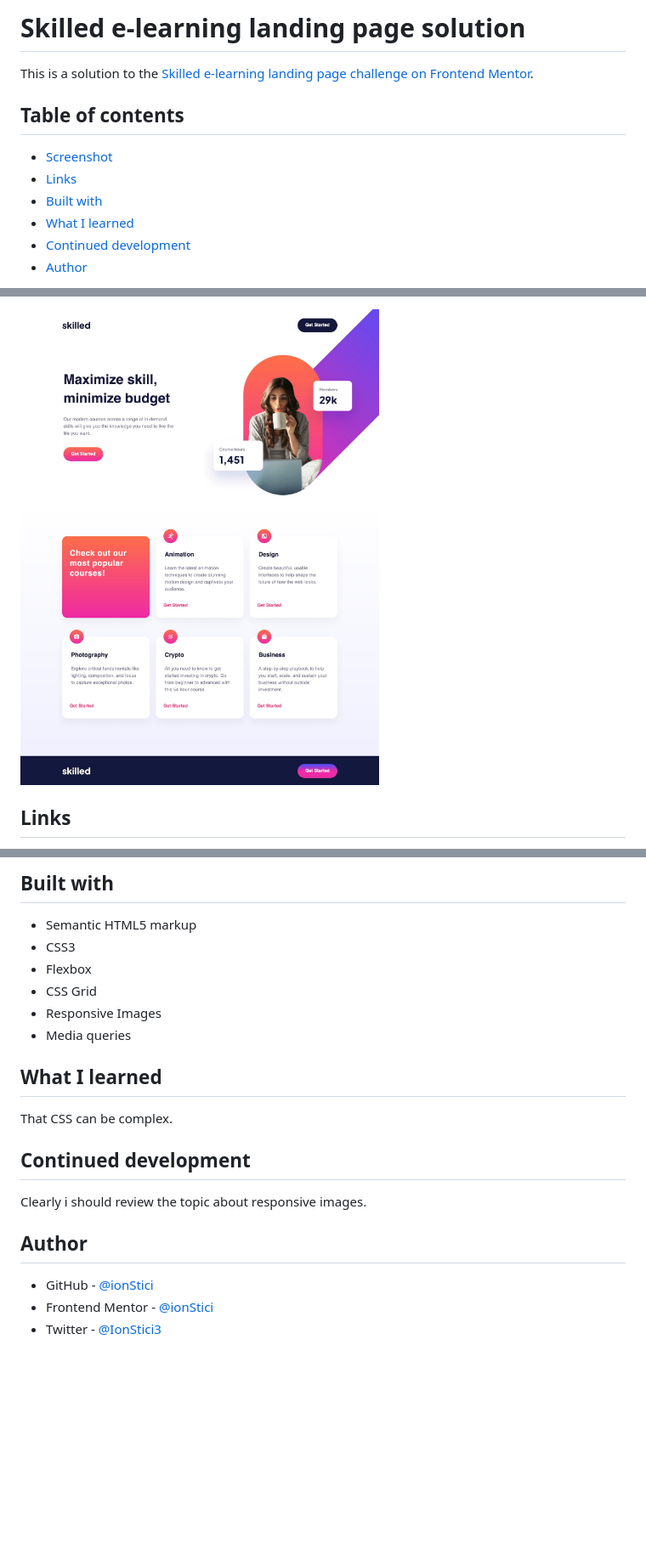
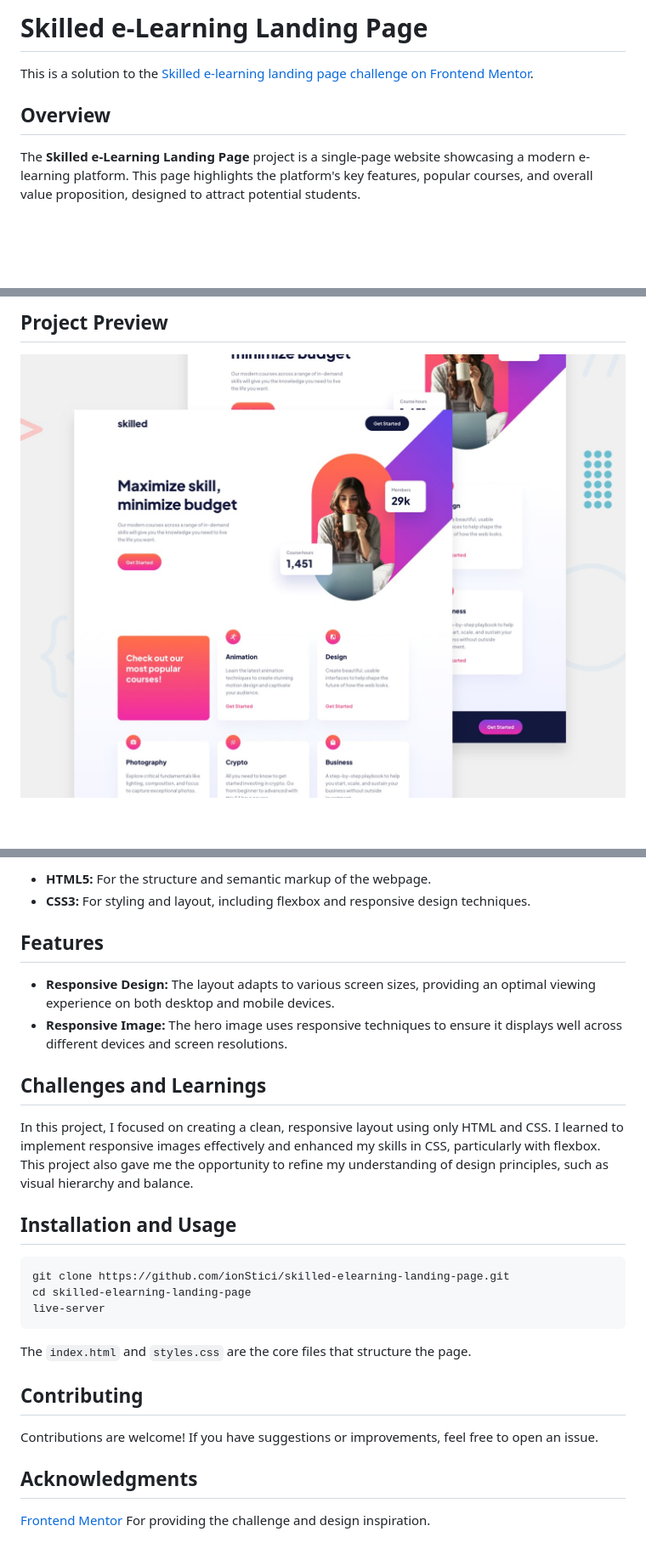
Before and after one commit to ionStici/skilled-elearning-landing-page, a Markdown page: README.md, 3 parts joined by grey strips. Shown: that part at 85% size. Drawn GitHub-style; pictures changed too: assets/preview.jpg (added); blank space fills up the shorter version.

Commit message:
Refactoring / Reviewing old code / Trying not to laugh

````diff
--- a/README.md
+++ b/README.md
@@ -1,13 +1,8 @@
-# **Skilled e-learning landing page solution**
+# Skilled e-Learning Landing Page
 
 This is a solution to the [Skilled e-learning landing page challenge on Frontend Mentor](https://www.frontendmentor.io/challenges/skilled-elearning-landing-page-S1ObDrZ8q).
 
-## **Table of contents**
+## Overview
 
-- [Screenshot](#screenshot)
-- [Links](#links)
-- [Built with](#built-with)
-- [What I learned](#what-i-learned)
-- [Continued development](#continued-development)
-- [Author](#author)
+The **Skilled e-Learning Landing Page** project is a single-page website showcasing a modern e-learning platform. This page highlights the platform's key features, popular courses, and overall value proposition, designed to attract potential students.
 
@@ -15,5 +11,5 @@ This is a solution to the [Skilled e-learning landing page challenge on Frontend
 
-![](./assets/screenshot.jpeg)
+## Project Preview
 
-## **Links**
+![](assets/preview.jpg)
 
@@ -22,23 +17,30 @@ This is a solution to the [Skilled e-learning landing page challenge on Frontend
 
-## **Built with**
+- **HTML5:** For the structure and semantic markup of the webpage.
+- **CSS3:** For styling and layout, including flexbox and responsive design techniques.
 
-- Semantic HTML5 markup
-- CSS3
-- Flexbox
-- CSS Grid
-- Responsive Images
-- Media queries
+## Features
 
-## **What I learned**
+- **Responsive Design:** The layout adapts to various screen sizes, providing an optimal viewing experience on both desktop and mobile devices.
+- **Responsive Image:** The hero image uses responsive techniques to ensure it displays well across different devices and screen resolutions.
 
-That CSS can be complex.
+## Challenges and Learnings
 
-## **Continued development**
+In this project, I focused on creating a clean, responsive layout using only HTML and CSS. I learned to implement responsive images effectively and enhanced my skills in CSS, particularly with flexbox. This project also gave me the opportunity to refine my understanding of design principles, such as visual hierarchy and balance.
 
-Clearly i should review the topic about responsive images.
+## Installation and Usage
 
-## **Author**
+```bash
+git clone https://github.com/ionStici/skilled-elearning-landing-page.git
+cd skilled-elearning-landing-page
+live-server
+```
 
-- GitHub - [@ionStici](https://github.com/ionStici)
-- Frontend Mentor - [@ionStici](https://www.frontendmentor.io/profile/ionStici)
-- Twitter - [@IonStici3](https://twitter.com/IonStici3)
+The `index.html` and `styles.css` are the core files that structure the page.
+
+## Contributing
+
+Contributions are welcome! If you have suggestions or improvements, feel free to open an issue.
+
+## Acknowledgments
+
+[Frontend Mentor](https://www.frontendmentor.io/) For providing the challenge and design inspiration.
````
Also changed, not shown: other parts of README.md (+3 -3 lines), assets/favicon-32x32.png (deleted), 4 other files.
